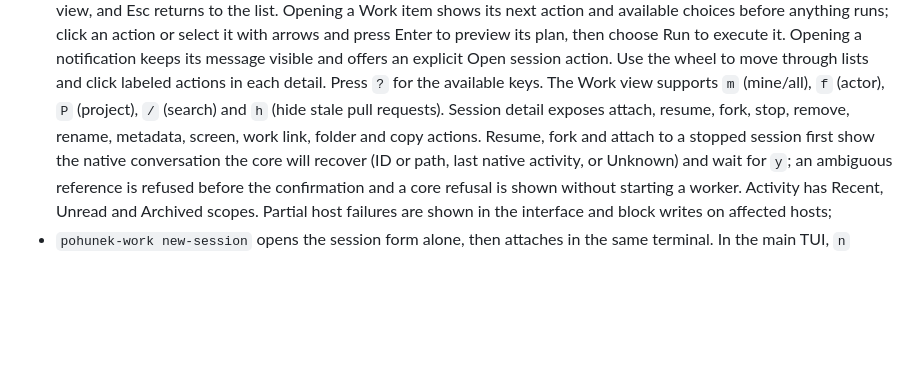
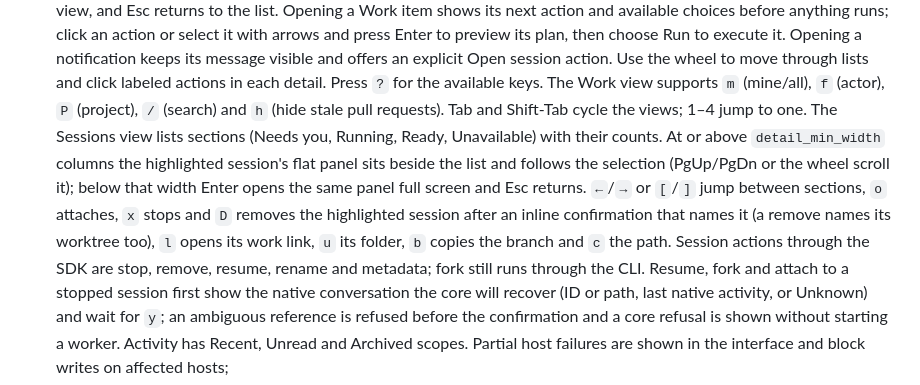
Before and after one commit to zajca/pohunek-work, a Markdown page: plugin/README.md, the part around the change. Rendered like a GitHub page; blank space fills up the shorter version.

Commit message:
Document the Sessions keys and the side panel in the plugin README

```diff
--- a/plugin/README.md
+++ b/plugin/README.md
@@ -97,8 +97,16 @@ progress (see [docs/m2-implementation-plan.md](docs/m2-implementation-plan.md)):
   to move through lists and click labeled actions in each detail. Press `?` for
   the available keys. The Work view supports
   `m` (mine/all), `f` (actor), `P` (project), `/` (search) and `h` (hide stale
-  pull requests). Session detail exposes attach, resume, fork, stop, remove,
-  rename, metadata, screen, work link, folder and copy actions. Resume, fork and
+  pull requests). Tab and Shift-Tab cycle the views; 1–4 jump to one. The Sessions
+  view lists sections (Needs you, Running, Ready, Unavailable) with their counts.
+  At or above `detail_min_width` columns the highlighted session's flat panel sits
+  beside the list and follows the selection (PgUp/PgDn or the wheel scroll it);
+  below that width Enter opens the same panel full screen and Esc returns. `←`/`→`
+  or `[`/`]` jump between sections, `o` attaches, `x` stops and `D` removes the
+  highlighted session after an inline confirmation that names it (a remove names
+  its worktree too), `l` opens its work link, `u` its folder, `b` copies the branch
+  and `c` the path. Session actions through the SDK are stop, remove, resume,
+  rename and metadata; fork still runs through the CLI. Resume, fork and
   attach to a stopped session first show the native conversation the core will
   recover (ID or path, last native activity, or Unknown) and wait for `y`; an
   ambiguous reference is refused before the confirmation and a core refusal is
```
